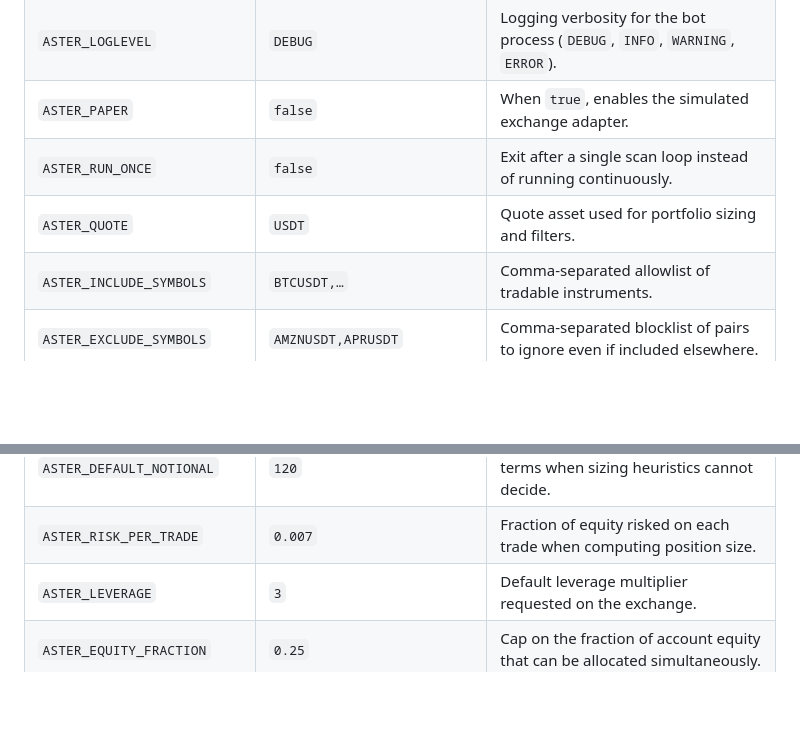
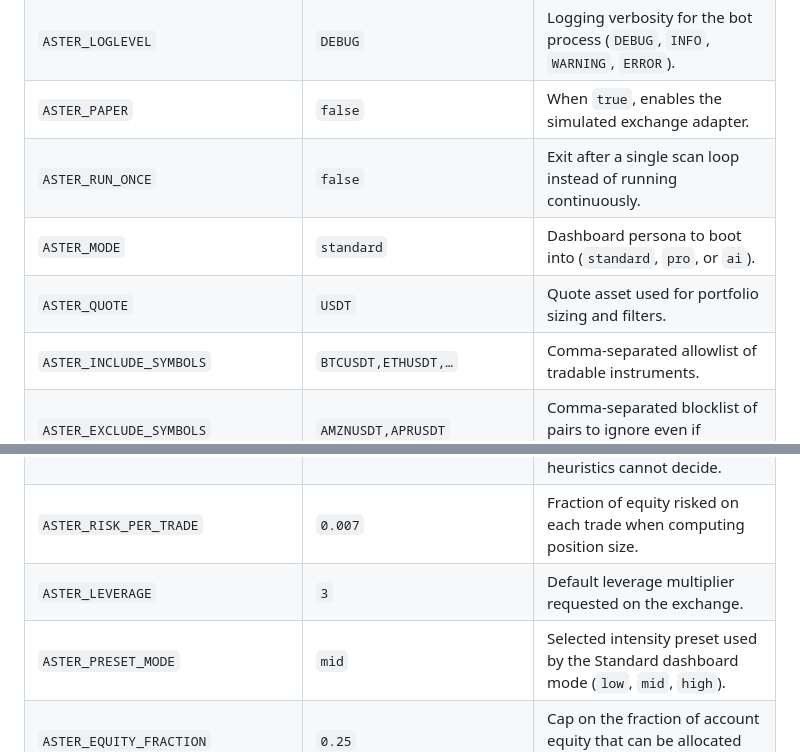
Before and after one commit to Blindripper/MrAster, a Markdown page: README.md, 2 parts joined by grey strips. Drawn GitHub-style; blank space fills up the shorter version.

```diff
--- a/README.md
+++ b/README.md
@@ -131,8 +131,9 @@ Every field in the **Environment configuration** card maps directly to an enviro
 | `ASTER_LOGLEVEL` | `DEBUG` | Logging verbosity for the bot process (`DEBUG`, `INFO`, `WARNING`, `ERROR`). |
 | `ASTER_PAPER` | `false` | When `true`, enables the simulated exchange adapter. |
 | `ASTER_RUN_ONCE` | `false` | Exit after a single scan loop instead of running continuously. |
+| `ASTER_MODE` | `standard` | Dashboard persona to boot into (`standard`, `pro`, or `ai`). |
 | `ASTER_QUOTE` | `USDT` | Quote asset used for portfolio sizing and filters. |
-| `ASTER_INCLUDE_SYMBOLS` | `BTCUSDT,…` | Comma-separated allowlist of tradable instruments. |
+| `ASTER_INCLUDE_SYMBOLS` | `BTCUSDT,ETHUSDT,…` | Comma-separated allowlist of tradable instruments. |
 | `ASTER_EXCLUDE_SYMBOLS` | `AMZNUSDT,APRUSDT` | Comma-separated blocklist of pairs to ignore even if included elsewhere. |
 | `ASTER_UNIVERSE_MAX` | `40` | Maximum number of symbols kept in the active trading universe. |
 | `ASTER_UNIVERSE_ROTATE` | `false` | When enabled, rotates the universe periodically to explore fresh markets. |
@@ -150,6 +151,7 @@ Every field in the **Environment configuration** card maps directly to an enviro
 | `ASTER_DEFAULT_NOTIONAL` | `120` | Fallback position size in notional terms when sizing heuristics cannot decide. |
 | `ASTER_RISK_PER_TRADE` | `0.007` | Fraction of equity risked on each trade when computing position size. |
 | `ASTER_LEVERAGE` | `3` | Default leverage multiplier requested on the exchange. |
+| `ASTER_PRESET_MODE` | `mid` | Selected intensity preset used by the Standard dashboard mode (`low`, `mid`, `high`). |
 | `ASTER_EQUITY_FRACTION` | `0.25` | Cap on the fraction of account equity that can be allocated simultaneously. |
 | `ASTER_MIN_NOTIONAL_USDT` | `5` | Smallest order size (USDT) allowed after sizing rules are applied. |
 | `ASTER_MAX_NOTIONAL_USDT` | `300` | Hard ceiling on the notional per trade. |
```
Also changed, not shown: other parts of README.md (+17 -0 lines).
